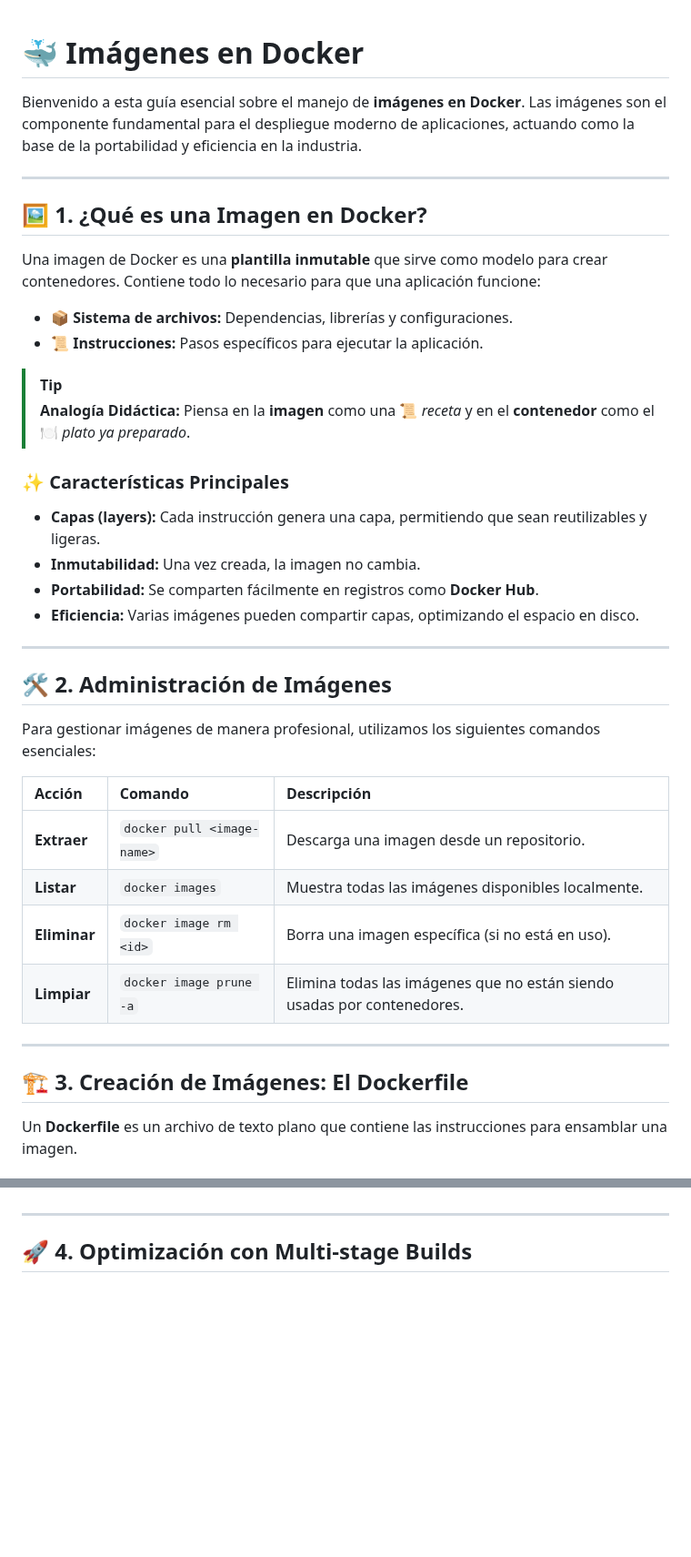
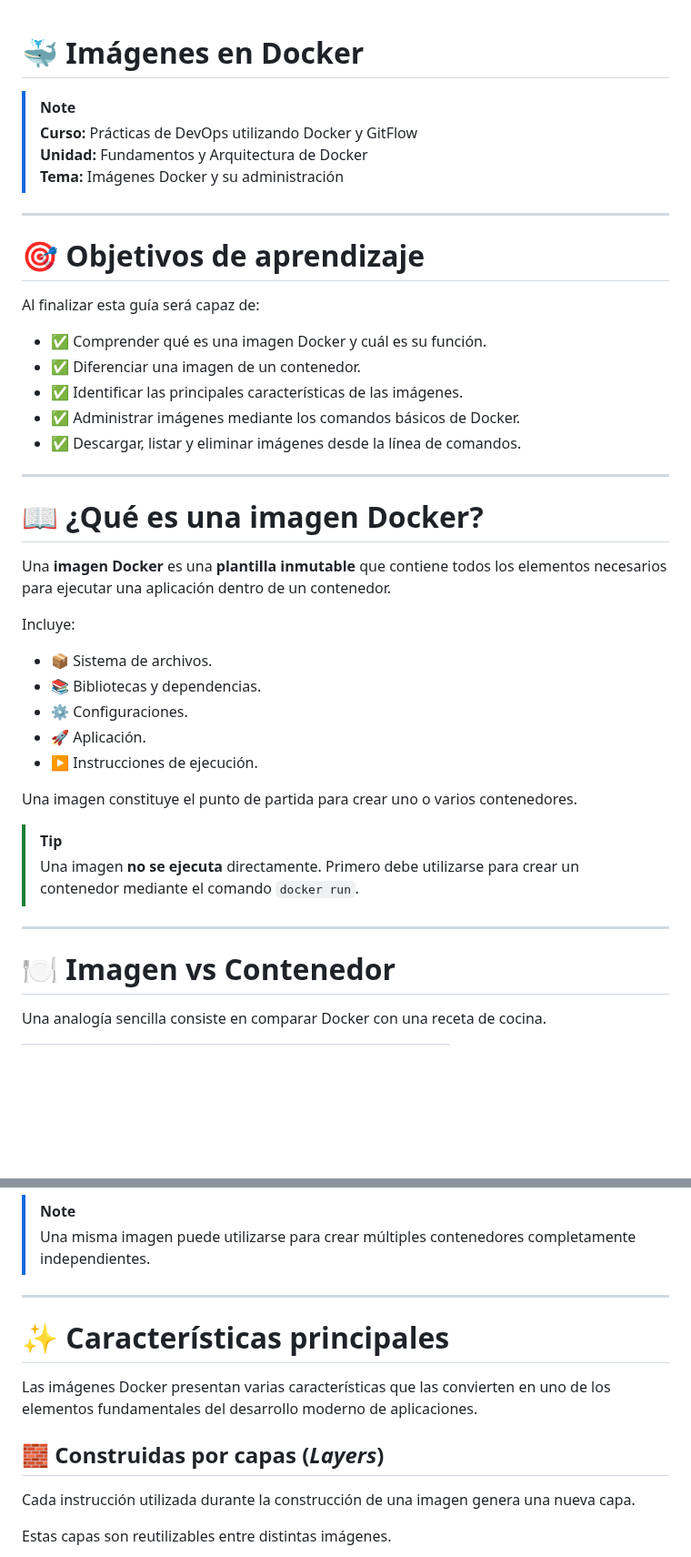
Before and after one commit to edinaranjo/docker-guide, a Markdown page: Imagenes/Imagenes.md, 2 parts joined by grey strips. Shown at 91% size. Drawn GitHub-style; blank space fills up the shorter version.

```diff
--- a/Imagenes/Imagenes.md
+++ b/Imagenes/Imagenes.md
@@ -1,42 +1,45 @@
-
 
 # 🐳 Imágenes en Docker
 
-Bienvenido a esta guía esencial sobre el manejo de **imágenes en Docker**. Las imágenes son el componente fundamental para el despliegue moderno de aplicaciones, actuando como la base de la portabilidad y eficiencia en la industria.
+> [!NOTE]
+> **Curso:** Prácticas de DevOps utilizando Docker y GitFlow
+> **Unidad:** Fundamentos y Arquitectura de Docker
+> **Tema:** Imágenes Docker y su administración
 
 ---
 
-## 🖼️ 1. ¿Qué es una Imagen en Docker?
+# 🎯 Objetivos de aprendizaje
 
-Una imagen de Docker es una **plantilla inmutable** que sirve como modelo para crear contenedores. Contiene todo lo necesario para que una aplicación funcione:
-*   📦 **Sistema de archivos:** Dependencias, librerías y configuraciones.
-*   📜 **Instrucciones:** Pasos específicos para ejecutar la aplicación.
+Al finalizar esta guía será capaz de:
 
-> [!TIP]
-> **Analogía Didáctica:** Piensa en la **imagen** como una 📜 *receta* y en el **contenedor** como el 🍽️ *plato ya preparado*.
-
-### ✨ Características Principales
-*   **Capas (layers):** Cada instrucción genera una capa, permitiendo que sean reutilizables y ligeras.
-*   **Inmutabilidad:** Una vez creada, la imagen no cambia.
-*   **Portabilidad:** Se comparten fácilmente en registros como **Docker Hub**.
-*   **Eficiencia:** Varias imágenes pueden compartir capas, optimizando el espacio en disco.
+- ✅ Comprender qué es una imagen Docker y cuál es su función.
+- ✅ Diferenciar una imagen de un contenedor.
+- ✅ Identificar las principales características de las imágenes.
+- ✅ Administrar imágenes mediante los comandos básicos de Docker.
+- ✅ Descargar, listar y eliminar imágenes desde la línea de comandos.
 
 ---
 
-## 🛠️ 2. Administración de Imágenes
+# 📖 ¿Qué es una imagen Docker?
 
-Para gestionar imágenes de manera profesional, utilizamos los siguientes comandos esenciales:
+Una **imagen Docker** es una **plantilla inmutable** que contiene todos los elementos necesarios para ejecutar una aplicación dentro de un contenedor.
 
-| Acción | Comando | Descripción |
-| :--- | :--- | :--- |
-| **Extraer** | `docker pull <image-name>` | Descarga una imagen desde un repositorio. |
-| **Listar** | `docker images` | Muestra todas las imágenes disponibles localmente. |
-| **Eliminar** | `docker image rm <id>` | Borra una imagen específica (si no está en uso). |
-| **Limpiar** | `docker image prune -a` | Elimina todas las imágenes que no están siendo usadas por contenedores. |
+Incluye:
+
+- 📦 Sistema de archivos.
+- 📚 Bibliotecas y dependencias.
+- ⚙️ Configuraciones.
+- 🚀 Aplicación.
+- ▶️ Instrucciones de ejecución.
+
+Una imagen constituye el punto de partida para crear uno o varios contenedores.
+
+> [!TIP]
+> Una imagen **no se ejecuta** directamente. Primero debe utilizarse para crear un contenedor mediante el comando `docker run`.
 
 ---
 
-## 🏗️ 3. Creación de Imágenes: El Dockerfile
+# 🍽️ Imagen vs Contenedor
 
-Un **Dockerfile** es un archivo de texto plano que contiene las instrucciones para ensamblar una imagen.
+Una analogía sencilla consiste en comparar Docker con una receta de cocina.
 
@@ -51,9 +65,15 @@ Un **Dockerfile** es un archivo de texto plano que contiene las instrucciones pa
+> [!NOTE]
+> Una misma imagen puede utilizarse para crear múltiples contenedores completamente independientes.
 
 ---
 
+# ✨ Características principales
 
+Las imágenes Docker presentan varias características que las convierten en uno de los elementos fundamentales del desarrollo moderno de aplicaciones.
 
+## 🧱 Construidas por capas (*Layers*)
 
+Cada instrucción utilizada durante la construcción de una imagen genera una nueva capa.
 
-## 🚀 4. Optimización con Multi-stage Builds
+Estas capas son reutilizables entre distintas imágenes.
 
```
Also changed, not shown: other parts of Imagenes/Imagenes.md (+279 -24 lines).
